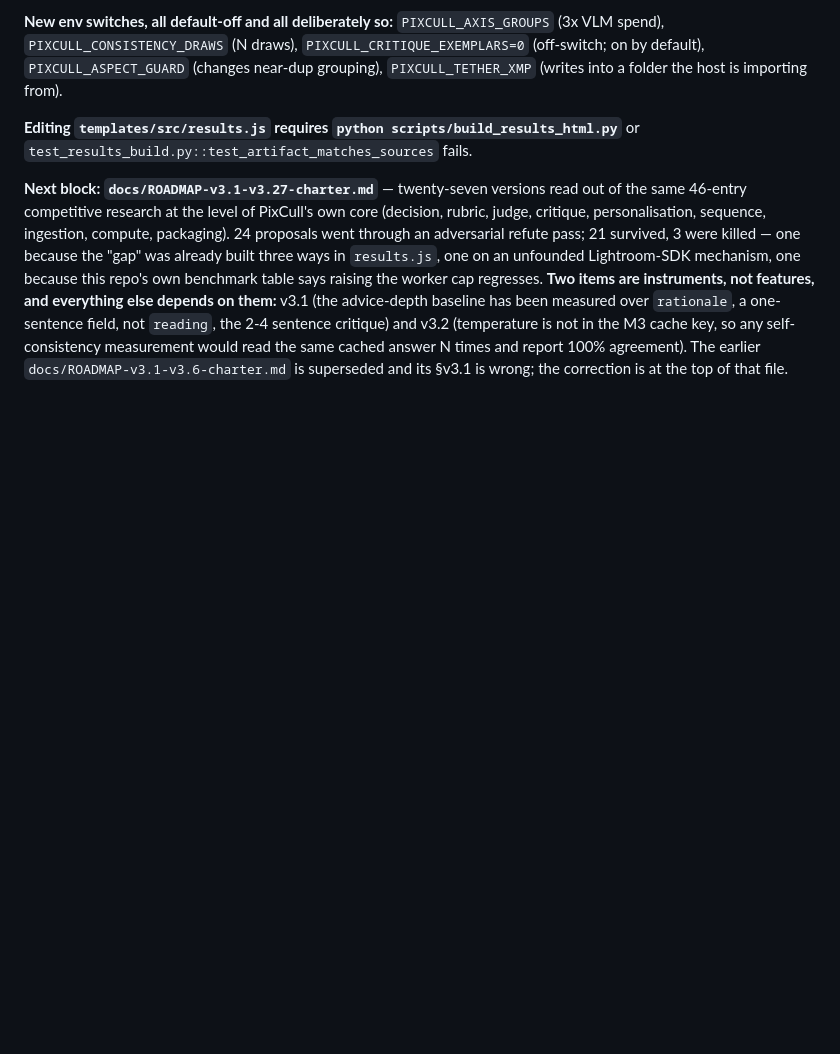
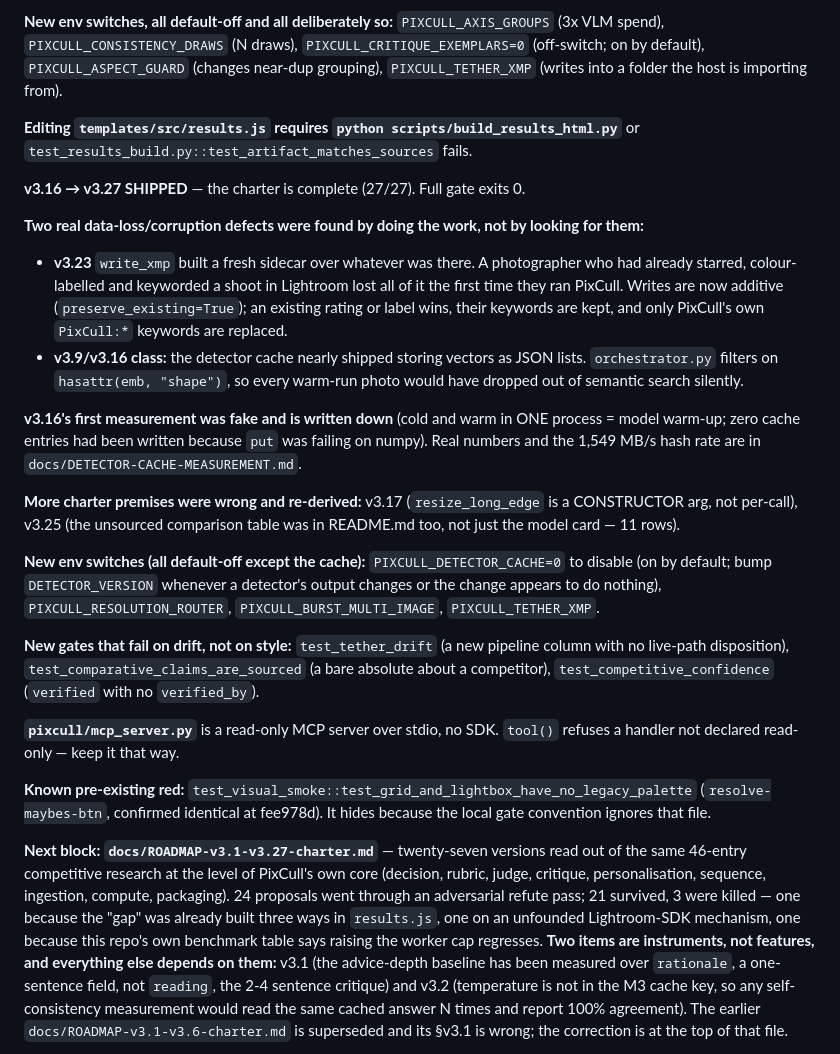
Before and after one commit to ChrisChen667788/pixcull, a Markdown page: CLAUDE.md, the part around the change. Rendered like a GitHub page; blank space fills up the shorter version.

Commit message:
docs: record the v3.16-v3.27 block in CLAUDE.md
Two real defects, one fake measurement written down, three more charter
premises re-derived, four new drift gates and a read-only MCP server — all
things a later session gets wrong by assuming.

Co-Authored-By: Claude Opus 5 <noreply@anthropic.com>

```diff
--- a/CLAUDE.md
+++ b/CLAUDE.md
@@ -326,6 +326,46 @@ output.  Do not report any of these as measured.
 **Editing `templates/src/results.js` requires `python scripts/build_results_html.py`**
 or `test_results_build.py::test_artifact_matches_sources` fails.
 
+**v3.16 → v3.27 SHIPPED** — the charter is complete (27/27).  Full gate
+exits 0.
+
+**Two real data-loss/corruption defects were found by doing the work, not by
+looking for them:**
+- **v3.23** `write_xmp` built a fresh sidecar over whatever was there.  A
+  photographer who had already starred, colour-labelled and keyworded a shoot
+  in Lightroom lost all of it the first time they ran PixCull.  Writes are now
+  additive (`preserve_existing=True`); an existing rating or label wins, their
+  keywords are kept, and only PixCull's own `PixCull:*` keywords are replaced.
+- **v3.9/v3.16 class:** the detector cache nearly shipped storing vectors as
+  JSON lists.  `orchestrator.py` filters on `hasattr(emb, "shape")`, so every
+  warm-run photo would have dropped out of semantic search silently.
+
+**v3.16's first measurement was fake and is written down** (cold and warm in
+ONE process = model warm-up; zero cache entries had been written because
+`put` was failing on numpy).  Real numbers and the 1,549 MB/s hash rate are in
+`docs/DETECTOR-CACHE-MEASUREMENT.md`.
+
+**More charter premises were wrong and re-derived:** v3.17
+(`resize_long_edge` is a CONSTRUCTOR arg, not per-call), v3.25 (the unsourced
+comparison table was in README.md too, not just the model card — 11 rows).
+
+**New env switches (all default-off except the cache):**
+`PIXCULL_DETECTOR_CACHE=0` to disable (on by default; bump `DETECTOR_VERSION`
+whenever a detector's output changes or the change appears to do nothing),
+`PIXCULL_RESOLUTION_ROUTER`, `PIXCULL_BURST_MULTI_IMAGE`, `PIXCULL_TETHER_XMP`.
+
+**New gates that fail on drift, not on style:** `test_tether_drift` (a new
+pipeline column with no live-path disposition), `test_comparative_claims_are_sourced`
+(a bare absolute about a competitor), `test_competitive_confidence`
+(`verified` with no `verified_by`).
+
+**`pixcull/mcp_server.py`** is a read-only MCP server over stdio, no SDK.
+`tool()` refuses a handler not declared read-only — keep it that way.
+
+**Known pre-existing red:** `test_visual_smoke::test_grid_and_lightbox_have_no_legacy_palette`
+(`resolve-maybes-btn`, confirmed identical at fee978d).  It hides because the
+local gate convention ignores that file.
+
 **Next block: `docs/ROADMAP-v3.1-v3.27-charter.md`** — twenty-seven versions read
 out of the same 46-entry competitive research at the level of PixCull's own core
 (decision, rubric, judge, critique, personalisation, sequence, ingestion,
```
